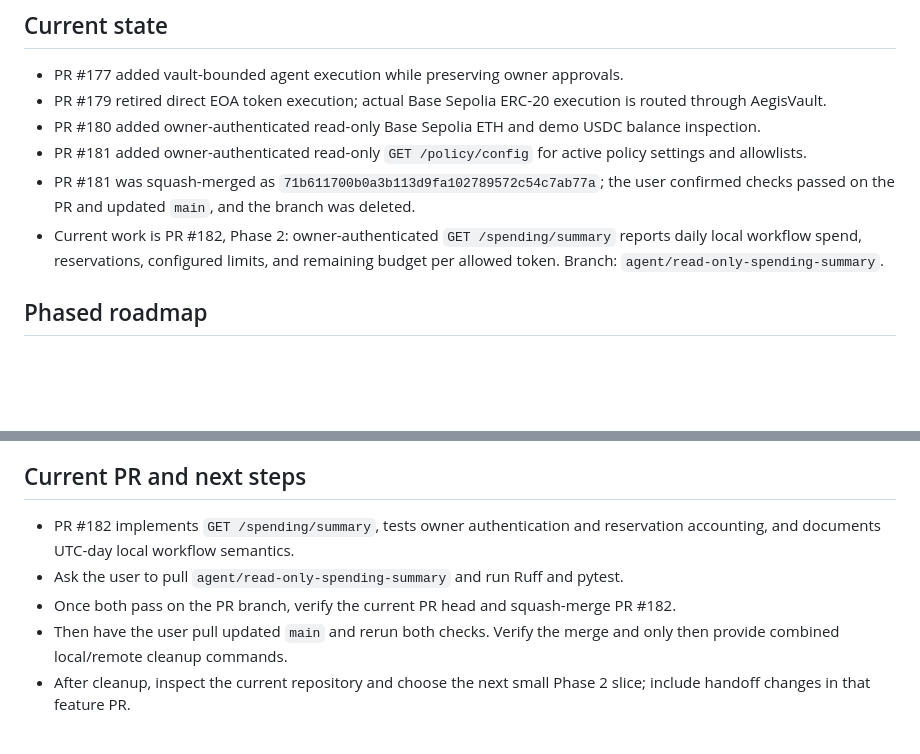
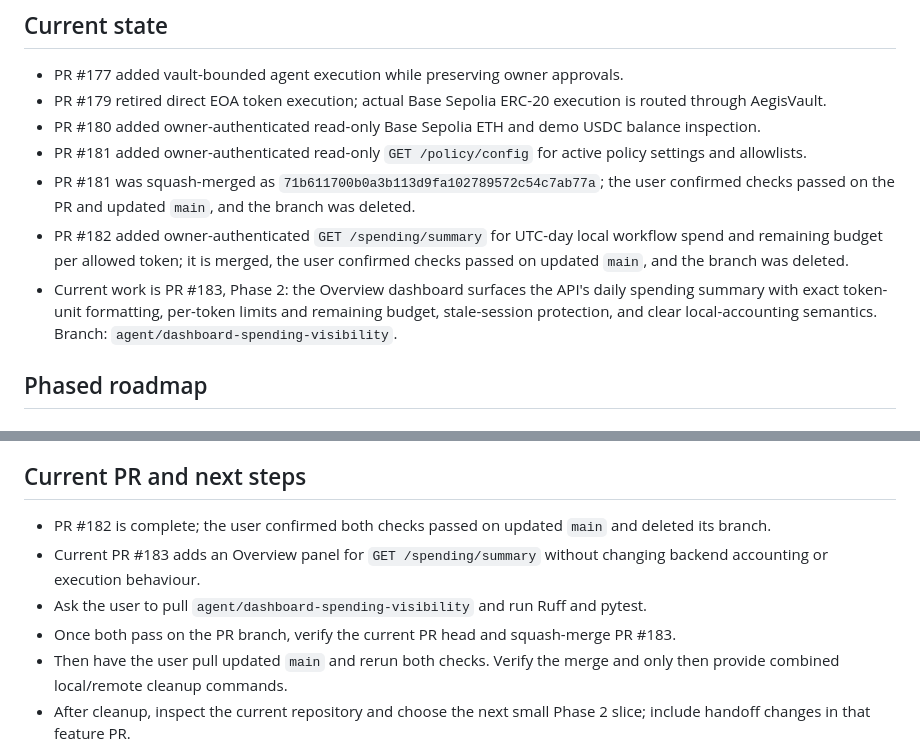
Before and after one commit to NEXE-sudo/aegis-agent-wallet, a Markdown page: docs/chatbot-handoff.md, 2 parts joined by grey strips. Drawn GitHub-style; blank space fills up the shorter version.

Commit message:
Update handoff for spending dashboard work

```diff
--- a/docs/chatbot-handoff.md
+++ b/docs/chatbot-handoff.md
@@ -16,7 +16,8 @@ Last updated: 19 October 2026
 - PR #180 added owner-authenticated read-only Base Sepolia ETH and demo USDC balance inspection.
 - PR #181 added owner-authenticated read-only `GET /policy/config` for active policy settings and allowlists.
 - PR #181 was squash-merged as `71b611700b0a3b113d9fa102789572c54c7ab77a`; the user confirmed checks passed on the PR and updated `main`, and the branch was deleted.
-- Current work is PR #182, Phase 2: owner-authenticated `GET /spending/summary` reports daily local workflow spend, reservations, configured limits, and remaining budget per allowed token. Branch: `agent/read-only-spending-summary`.
+- PR #182 added owner-authenticated `GET /spending/summary` for UTC-day local workflow spend and remaining budget per allowed token; it is merged, the user confirmed checks passed on updated `main`, and the branch was deleted.
+- Current work is PR #183, Phase 2: the Overview dashboard surfaces the API's daily spending summary with exact token-unit formatting, per-token limits and remaining budget, stale-session protection, and clear local-accounting semantics. Branch: `agent/dashboard-spending-visibility`.
 
 ## Phased roadmap
 
@@ -77,9 +78,10 @@ Last updated: 19 October 2026
 
 ## Current PR and next steps
 
-- PR #182 implements `GET /spending/summary`, tests owner authentication and reservation accounting, and documents UTC-day local workflow semantics.
-- Ask the user to pull `agent/read-only-spending-summary` and run Ruff and pytest.
-- Once both pass on the PR branch, verify the current PR head and squash-merge PR #182.
+- PR #182 is complete; the user confirmed both checks passed on updated `main` and deleted its branch.
+- Current PR #183 adds an Overview panel for `GET /spending/summary` without changing backend accounting or execution behaviour.
+- Ask the user to pull `agent/dashboard-spending-visibility` and run Ruff and pytest.
+- Once both pass on the PR branch, verify the current PR head and squash-merge PR #183.
 - Then have the user pull updated `main` and rerun both checks. Verify the merge and only then provide combined local/remote cleanup commands.
 - After cleanup, inspect the current repository and choose the next small Phase 2 slice; include handoff changes in that feature PR.
 
```
Also changed, not shown: other parts of docs/chatbot-handoff.md (+1 -1 lines).
